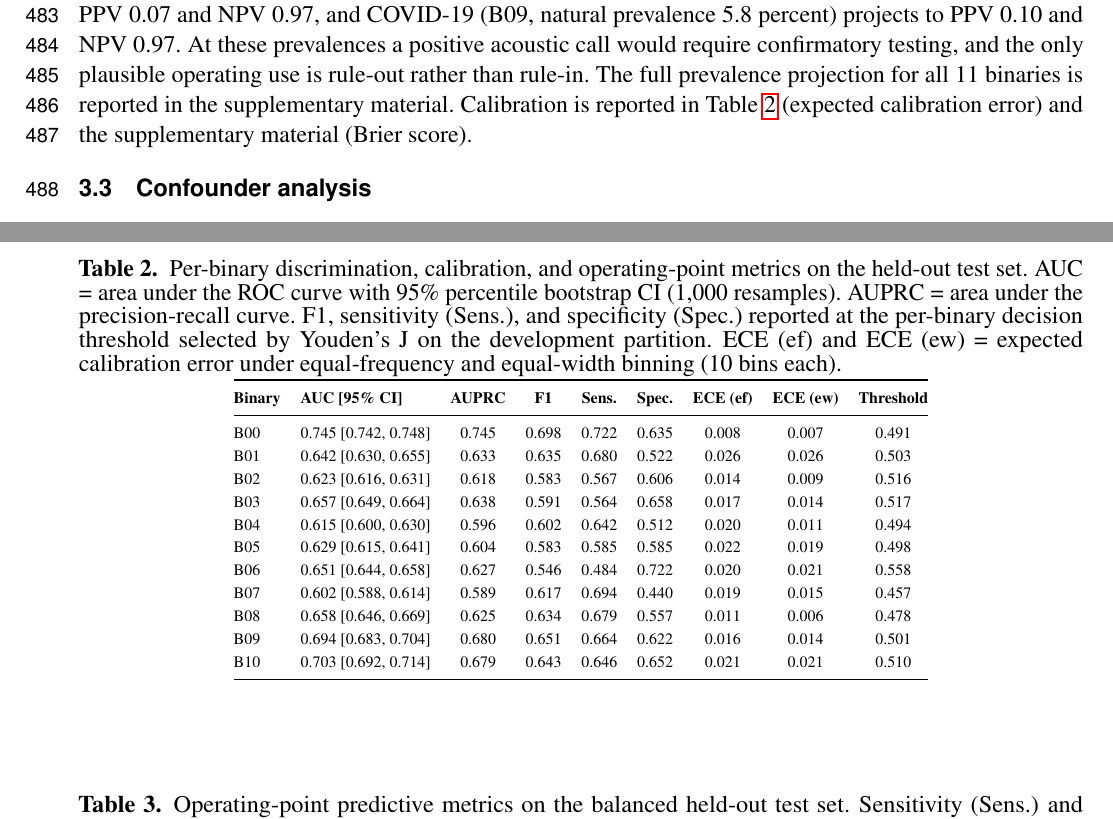
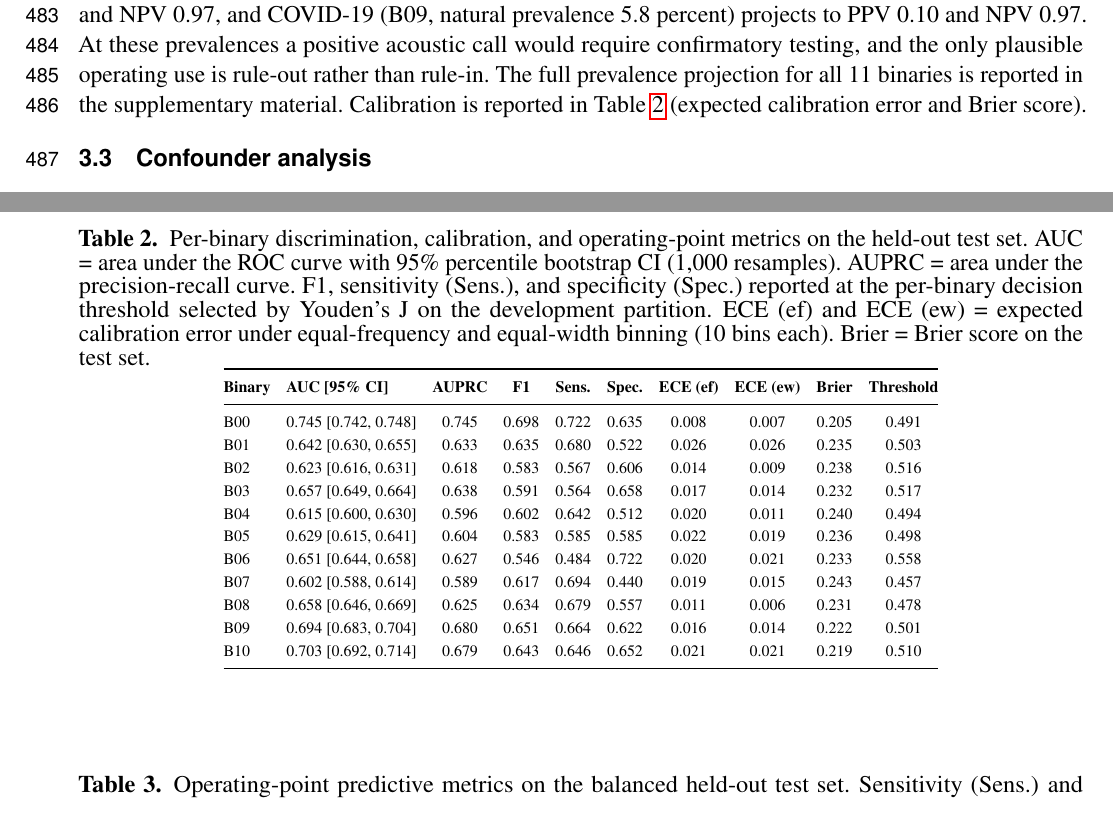
Before and after one commit to vjsravi/frontiers-2026-paper, a LaTeX document (frontiers.tex): two parts of pages 13 and 25 of 31, joined at a grey line, cut so that both start at the same text. Compiled offline with pdfLaTeX.

Commit message:
Revision item 2 follow-up: report Brier as a column in the metrics table
Move the per-binary Brier score from a one-line supplementary statement
into a column of Table 2 (per-binary metrics), grouped with the ECE
calibration columns. Update calibration sentence accordingly.

Co-Authored-By: Claude Opus 4.8 (1M context) <noreply@anthropic.com>

```diff
--- a/frontiers.tex
+++ b/frontiers.tex
@@ -287,7 +287,7 @@ Discrimination summarized by AUC does not by itself convey triage utility, so we
 
 Across the panel the likelihood ratios are modest. The positive likelihood ratio ranges from 1.24 (B07) to 1.98 (B00) and the negative likelihood ratio from 0.44 (B00) to 0.72 (B06). No binary reaches the conventional thresholds for a clinically decisive test (positive likelihood ratio above 5 or negative likelihood ratio below 0.2). At the balanced 50 percent operating point, PPV ranges from 0.555 (B07) to 0.675 (B00) and NPV from 0.573 (B02) to 0.685 (B00).
 
-The predictive values change substantially when projected to the natural prevalence of each contrast. For the low-prevalence pathogen contrasts, influenza (B08, natural prevalence 4.7 percent) projects to PPV 0.07 and NPV 0.97, and COVID-19 (B09, natural prevalence 5.8 percent) projects to PPV 0.10 and NPV 0.97. At these prevalences a positive acoustic call would require confirmatory testing, and the only plausible operating use is rule-out rather than rule-in. The full prevalence projection for all 11 binaries is reported in the supplementary material. Calibration is reported in Table~\ref{tab:results_metrics} (expected calibration error) and the supplementary material (Brier score).
+The predictive values change substantially when projected to the natural prevalence of each contrast. For the low-prevalence pathogen contrasts, influenza (B08, natural prevalence 4.7 percent) projects to PPV 0.07 and NPV 0.97, and COVID-19 (B09, natural prevalence 5.8 percent) projects to PPV 0.10 and NPV 0.97. At these prevalences a positive acoustic call would require confirmatory testing, and the only plausible operating use is rule-out rather than rule-in. The full prevalence projection for all 11 binaries is reported in the supplementary material. Calibration is reported in Table~\ref{tab:results_metrics} (expected calibration error and Brier score).
 
 \subsection{Confounder analysis}
 \label{sec:results-confounder}
@@ -497,26 +497,26 @@ TBscreen \citep{tbscreen-2024} & 2024 & 195 & 34{,}600 coughs & Passive + forced
 % Detailed per-binary metrics. Requires booktabs.
 \begin{table*}[t]
 \centering
-\caption{Per-binary discrimination, calibration, and operating-point metrics on the held-out test set. AUC = area under the ROC curve with 95\% percentile bootstrap CI (1{,}000 resamples). AUPRC = area under the precision-recall curve. F1, sensitivity (Sens.), and specificity (Spec.) reported at the per-binary decision threshold selected by Youden's J on the development partition. ECE (ef) and ECE (ew) = expected calibration error under equal-frequency and equal-width binning (10 bins each).}
+\caption{Per-binary discrimination, calibration, and operating-point metrics on the held-out test set. AUC = area under the ROC curve with 95\% percentile bootstrap CI (1{,}000 resamples). AUPRC = area under the precision-recall curve. F1, sensitivity (Sens.), and specificity (Spec.) reported at the per-binary decision threshold selected by Youden's J on the development partition. ECE (ef) and ECE (ew) = expected calibration error under equal-frequency and equal-width binning (10 bins each). Brier = Brier score on the test set.}
 \label{tab:results_metrics}
 \footnotesize
-\setlength{\tabcolsep}{5pt}
+\setlength{\tabcolsep}{4pt}
 \renewcommand{\arraystretch}{1.15}
-\begin{tabular}{@{}l l c c c c c c c@{}}
+\begin{tabular}{@{}l l c c c c c c c c@{}}
 \toprule
-\textbf{Binary} & \textbf{AUC [95\% CI]} & \textbf{AUPRC} & \textbf{F1} & \textbf{Sens.} & \textbf{Spec.} & \textbf{ECE (ef)} & \textbf{ECE (ew)} & \textbf{Threshold} \\
+\textbf{Binary} & \textbf{AUC [95\% CI]} & \textbf{AUPRC} & \textbf{F1} & \textbf{Sens.} & \textbf{Spec.} & \textbf{ECE (ef)} & \textbf{ECE (ew)} & \textbf{Brier} & \textbf{Threshold} \\
 \midrule
-B00 & 0.745 [0.742, 0.748] & 0.745 & 0.698 & 0.722 & 0.635 & 0.008 & 0.007 & 0.491 \\
-B01 & 0.642 [0.630, 0.655] & 0.633 & 0.635 & 0.680 & 0.522 & 0.026 & 0.026 & 0.503 \\
-B02 & 0.623 [0.616, 0.631] & 0.618 & 0.583 & 0.567 & 0.606 & 0.014 & 0.009 & 0.516 \\
-B03 & 0.657 [0.649, 0.664] & 0.638 & 0.591 & 0.564 & 0.658 & 0.017 & 0.014 & 0.517 \\
-B04 & 0.615 [0.600, 0.630] & 0.596 & 0.602 & 0.642 & 0.512 & 0.020 & 0.011 & 0.494 \\
-B05 & 0.629 [0.615, 0.641] & 0.604 & 0.583 & 0.585 & 0.585 & 0.022 & 0.019 & 0.498 \\
-B06 & 0.651 [0.644, 0.658] & 0.627 & 0.546 & 0.484 & 0.722 & 0.020 & 0.021 & 0.558 \\
-B07 & 0.602 [0.588, 0.614] & 0.589 & 0.617 & 0.694 & 0.440 & 0.019 & 0.015 & 0.457 \\
-B08 & 0.658 [0.646, 0.669] & 0.625 & 0.634 & 0.679 & 0.557 & 0.011 & 0.006 & 0.478 \\
-B09 & 0.694 [0.683, 0.704] & 0.680 & 0.651 & 0.664 & 0.622 & 0.016 & 0.014 & 0.501 \\
-B10 & 0.703 [0.692, 0.714] & 0.679 & 0.643 & 0.646 & 0.652 & 0.021 & 0.021 & 0.510 \\
+B00 & 0.745 [0.742, 0.748] & 0.745 & 0.698 & 0.722 & 0.635 & 0.008 & 0.007 & 0.205 & 0.491 \\
+B01 & 0.642 [0.630, 0.655] & 0.633 & 0.635 & 0.680 & 0.522 & 0.026 & 0.026 & 0.235 & 0.503 \\
+B02 & 0.623 [0.616, 0.631] & 0.618 & 0.583 & 0.567 & 0.606 & 0.014 & 0.009 & 0.238 & 0.516 \\
+B03 & 0.657 [0.649, 0.664] & 0.638 & 0.591 & 0.564 & 0.658 & 0.017 & 0.014 & 0.232 & 0.517 \\
+B04 & 0.615 [0.600, 0.630] & 0.596 & 0.602 & 0.642 & 0.512 & 0.020 & 0.011 & 0.240 & 0.494 \\
+B05 & 0.629 [0.615, 0.641] & 0.604 & 0.583 & 0.585 & 0.585 & 0.022 & 0.019 & 0.236 & 0.498 \\
+B06 & 0.651 [0.644, 0.658] & 0.627 & 0.546 & 0.484 & 0.722 & 0.020 & 0.021 & 0.233 & 0.558 \\
+B07 & 0.602 [0.588, 0.614] & 0.589 & 0.617 & 0.694 & 0.440 & 0.019 & 0.015 & 0.243 & 0.457 \\
+B08 & 0.658 [0.646, 0.669] & 0.625 & 0.634 & 0.679 & 0.557 & 0.011 & 0.006 & 0.231 & 0.478 \\
+B09 & 0.694 [0.683, 0.704] & 0.680 & 0.651 & 0.664 & 0.622 & 0.016 & 0.014 & 0.222 & 0.501 \\
+B10 & 0.703 [0.692, 0.714] & 0.679 & 0.643 & 0.646 & 0.652 & 0.021 & 0.021 & 0.219 & 0.510 \\
 \bottomrule
 \end{tabular}
 \end{table*}
```
Also changed, not shown: frontiers_SupplementaryMaterial.tex (+0 -3 lines).
